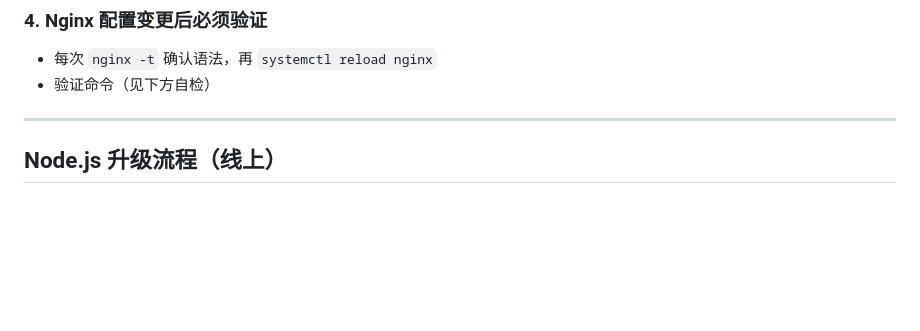
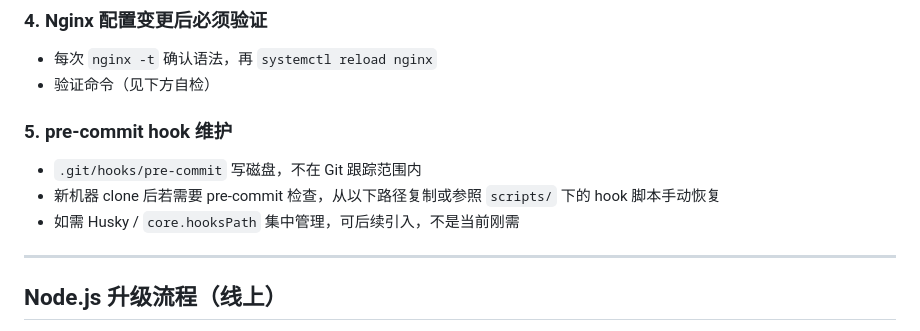
Before and after one commit to 52xiwu/pc-builder-deploy, a Markdown page: AGENTS.md, the part around the change. Drawn GitHub-style; blank space fills up the shorter version.

Commit message:
docs: add pre-commit hook maintenance note to AGENTS.md

```diff
--- a/AGENTS.md
+++ b/AGENTS.md
@@ -30,6 +30,11 @@
 ### 4. Nginx 配置变更后必须验证
 - 每次 `nginx -t` 确认语法，再 `systemctl reload nginx`
 - 验证命令（见下方自检）
+
+### 5. pre-commit hook 维护
+- `.git/hooks/pre-commit` 写磁盘，不在 Git 跟踪范围内
+- 新机器 clone 后若需要 pre-commit 检查，从以下路径复制或参照 `scripts/` 下的 hook 脚本手动恢复
+- 如需 Husky / `core.hooksPath` 集中管理，可后续引入，不是当前刚需
 
 ---
 
```
